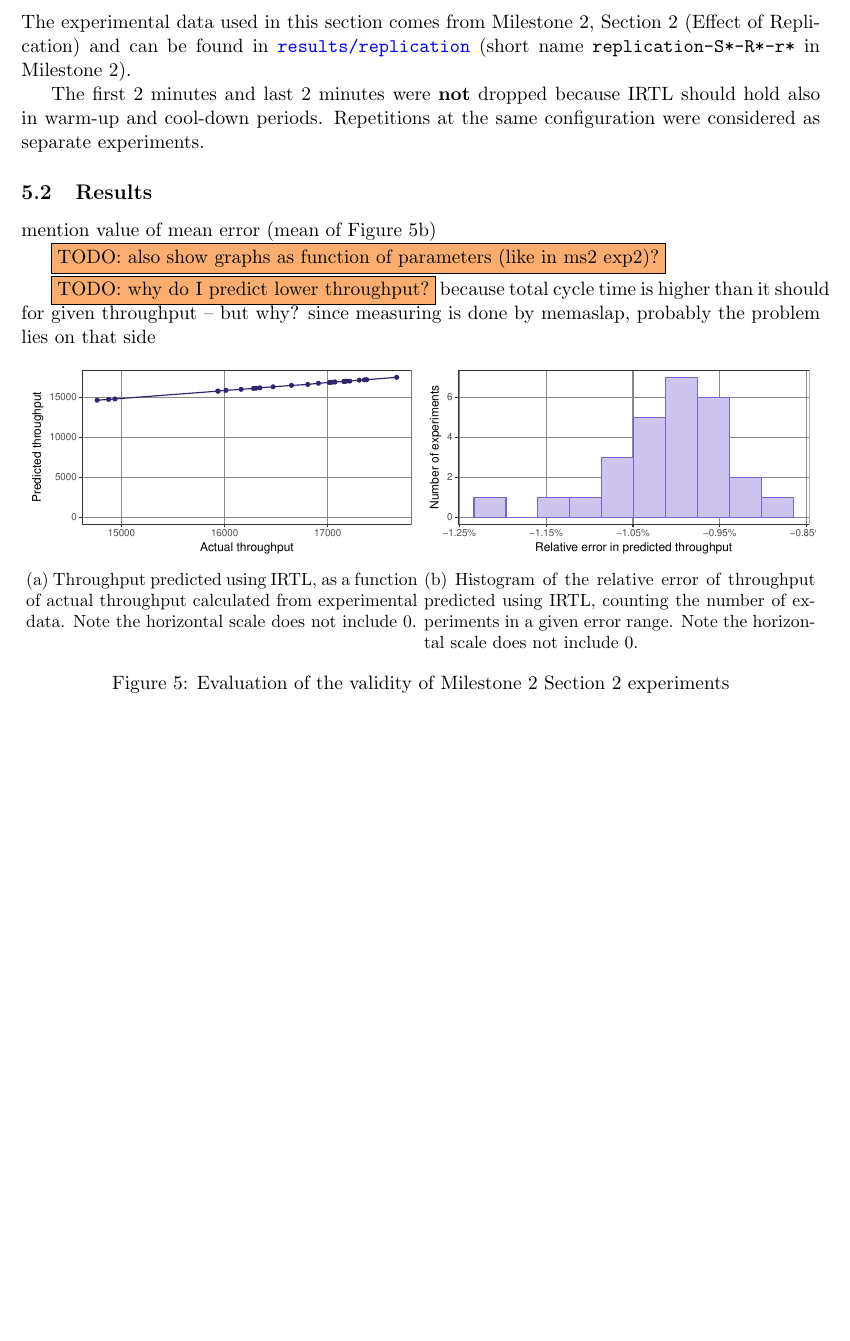
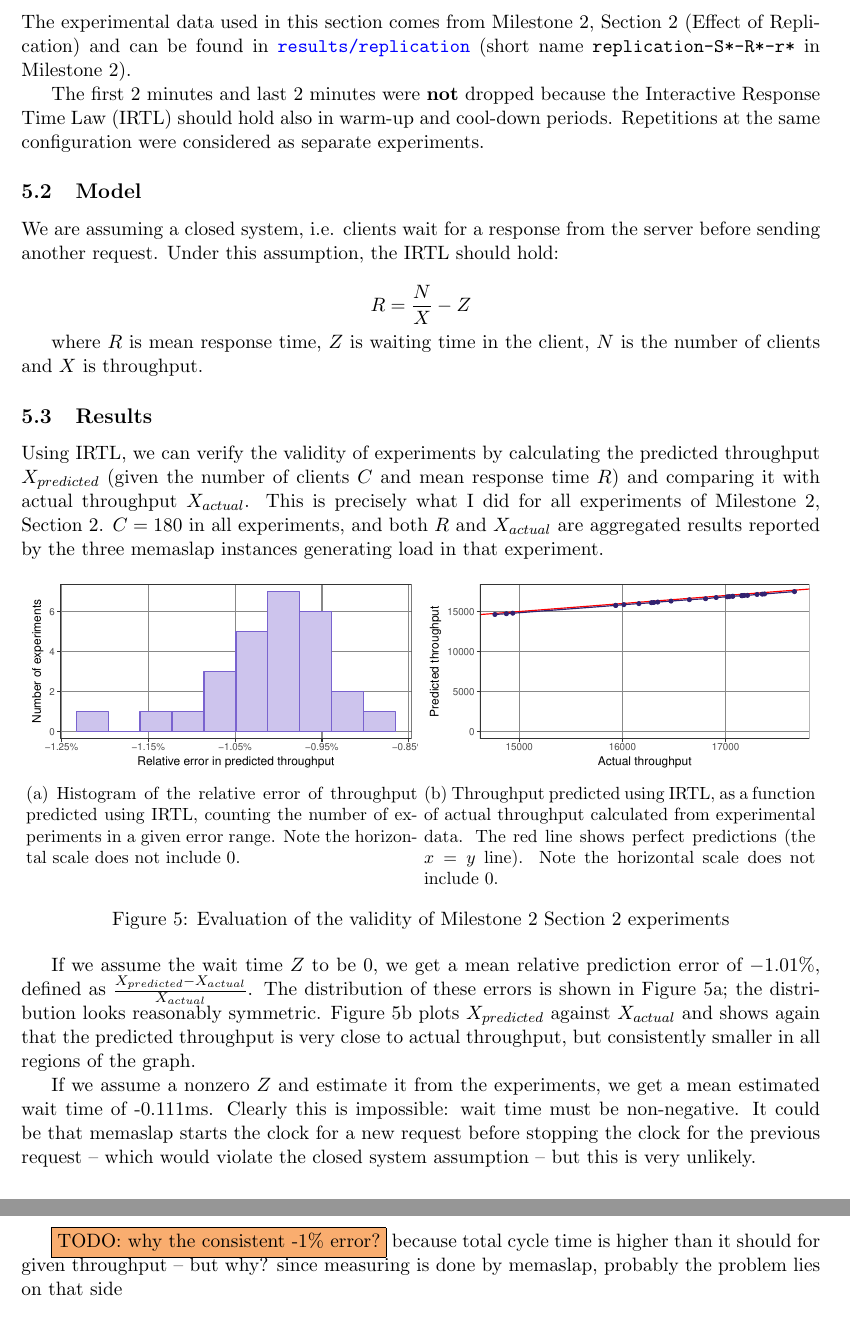
Before and after one commit to ligua/eth-asl, a LaTeX document (report/milestone3.tex): part of page 9 of 10 before the commit and two parts of pages 9 and 10 of 11 after it, the two joined at a grey line, cut so that both start at the same text, the shorter picture padded with empty space. The pictures show the PDF file report/milestone3.pdf that the author committed with the source.

Commit message:
wokr on #174

```diff
--- a/report/milestone3.tex
+++ b/report/milestone3.tex
@@ -207,30 +207,41 @@ Design a $2^k$ factorial experiment and follow the best practices outlined in th
 
 The experimental data used in this section comes from Milestone~2, Section~2 (Effect of Replication) and can be found in \texttt{\href{https://gitlab.inf.ethz.ch/pungast/asl-fall16-project/tree/master/results/replication}{results/replication}} (short name \texttt{replication-S*-R*-r*} in Milestone~2).
 
-The first 2 minutes and last 2 minutes were \textbf{not} dropped because IRTL should hold also in warm-up and cool-down periods. Repetitions at the same configuration were considered as separate experiments.
+The first 2 minutes and last 2 minutes were \textbf{not} dropped because the Interactive Response Time Law (IRTL) should hold also in warm-up and cool-down periods. Repetitions at the same configuration were considered as separate experiments.
+
+\subsection{Model}
+
+We are assuming a closed system, i.e. clients wait for a response from the server before sending another request. Under this assumption, the IRTL should hold:
+
+$$R = \frac{N}{X} - Z$$
+
+where $R$ is mean response time, $Z$ is waiting time in the client, $N$ is the number of clients and $X$ is throughput.
 
 \subsection{Results}
 
-mention value of mean error (mean of Figure~\ref{fig:part5:error_percentage})
-
-\todo{also show graphs as function of parameters (like in ms2 exp2)?}
-
-\todo{why do I predict lower throughput?} because total cycle time is higher than it should for given throughput -- but why? since measuring is done by memaslap, probably the problem lies on that side
+Using IRTL, we can verify the validity of experiments by calculating the predicted throughput $X_{predicted}$ (given the number of clients $C$ and mean response time $R$) and comparing it with actual throughput $X_{actual}$. This is precisely what I did for all experiments of Milestone~2, Section~2. $C=180$ in all experiments, and both $R$ and $X_{actual}$ are aggregated results reported by the three memaslap instances generating load in that experiment.
 
 \begin{figure}[h]
 \centering
-\begin{subfigure}[t]{0.49\textwidth}
-\includegraphics[width=\textwidth]{../results/analysis/part5_irtl/graphs/predicted_vs_actual_throughput.pdf}
-\caption{Throughput predicted using IRTL, as a function of actual throughput calculated from experimental data. Note the horizontal scale does not include 0.}
-\label{fig:part5:predicted_vs_actual}
-\end{subfigure}
 \begin{subfigure}[t]{0.49\textwidth}
 \includegraphics[width=\textwidth]{../results/analysis/part5_irtl/graphs/error_percentage.pdf}
 \caption{Histogram of the relative error of throughput predicted using IRTL, counting the number of experiments in a given error range. Note the horizontal scale does not include 0.}
 \label{fig:part5:error_percentage}
 \end{subfigure}
+\begin{subfigure}[t]{0.49\textwidth}
+\includegraphics[width=\textwidth]{../results/analysis/part5_irtl/graphs/predicted_vs_actual_throughput.pdf}
+\caption{Throughput predicted using IRTL, as a function of actual throughput calculated from experimental data. The red line shows perfect predictions (the $x=y$ line). Note the horizontal scale does not include 0.}
+\label{fig:part5:predicted_vs_actual}
+\end{subfigure}
 \caption{Evaluation of the validity of Milestone~2 Section~2 experiments}
 \end{figure}
+
+If we assume the wait time $Z$ to be 0, we get a mean relative prediction error of $-1.01\%$, defined as $\frac{X_{predicted}-X_{actual}}{X_{actual}}$. The distribution of these errors is shown in Figure~\ref{fig:part5:error_percentage}; the distribution looks reasonably symmetric. Figure~\ref{fig:part5:predicted_vs_actual} plots $X_{predicted}$ against $X_{actual}$ and shows again that the predicted throughput is very close to actual throughput, but consistently smaller in all regions of the graph.
+
+If we assume a nonzero $Z$ and estimate it from the experiments, we get a mean estimated wait time of -0.111ms. Clearly this is impossible: wait time must be non-negative. It could be that memaslap starts the clock for a new request before stopping the clock for the previous request -- which would violate the closed system assumption -- but this is very unlikely.
+
+
+\todo{why the consistent -1\% error?} because total cycle time is higher than it should for given throughput -- but why? since measuring is done by memaslap, probably the problem lies on that side
 
 
 
```
Also changed, not shown: report/milestone3.pdf, 1 other file.
